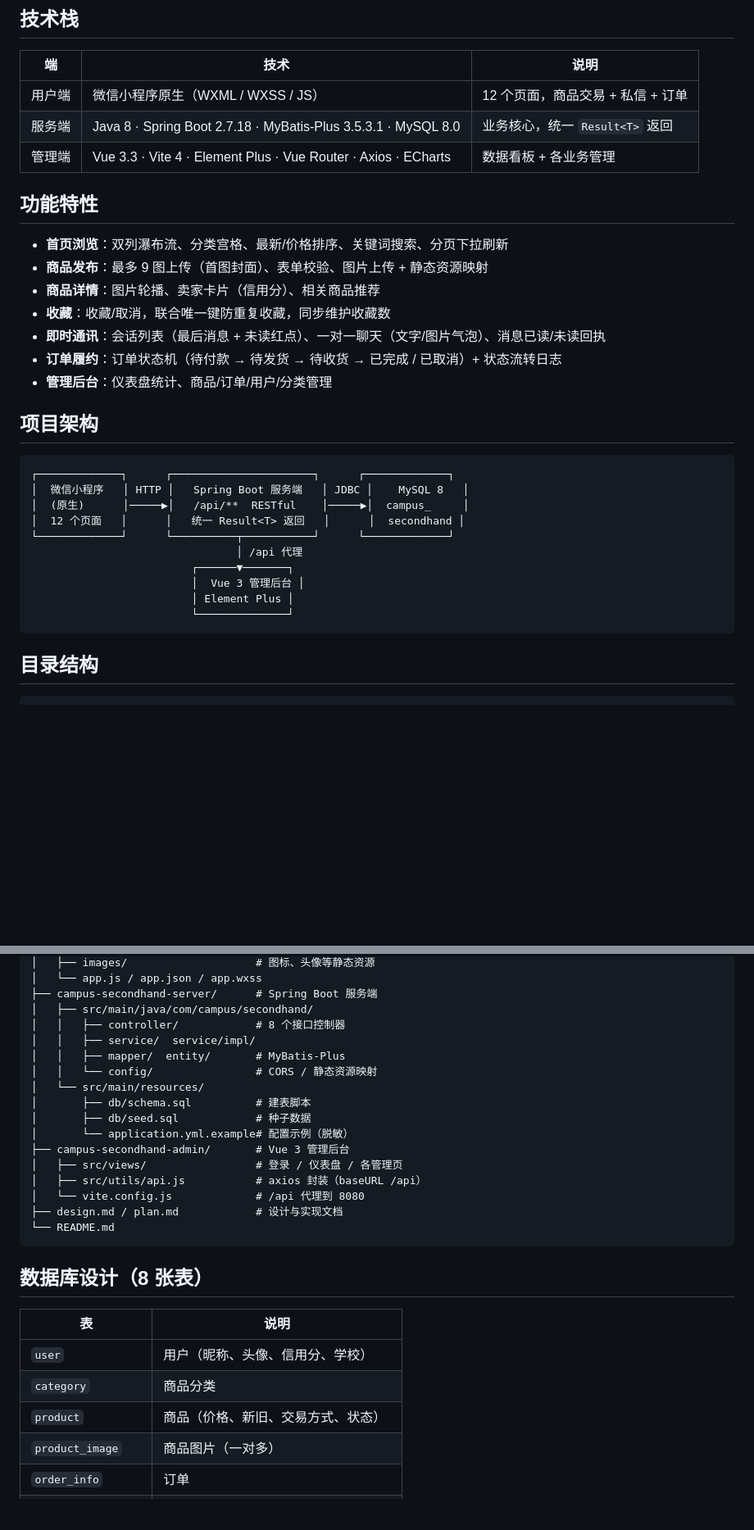
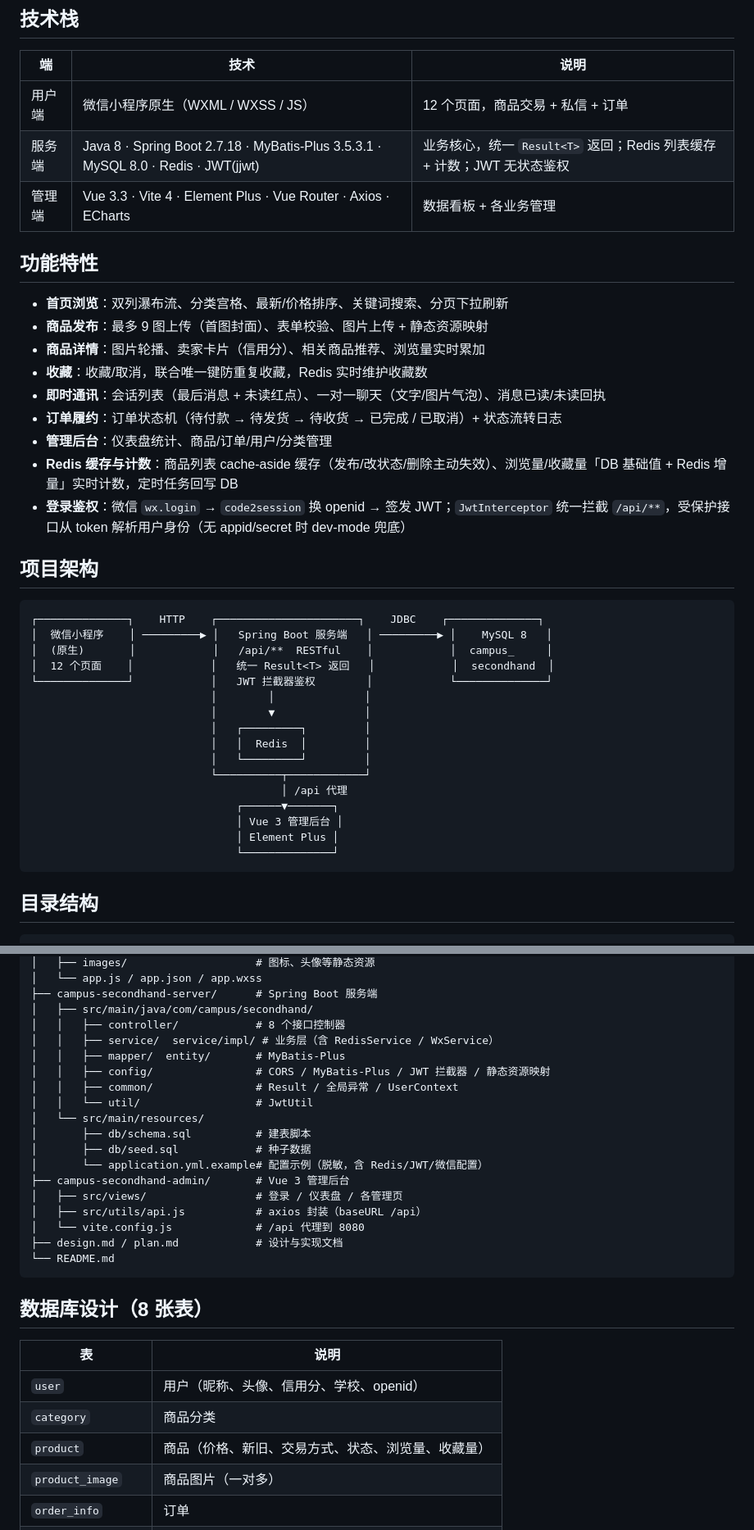
Before and after one commit to Richheavest/campus-second-hand-trade, a Markdown page: README.md, 2 parts joined by grey strips. Shown at 82% size. Drawn GitHub-style; blank space fills up the shorter version.

````diff
--- a/README.md
+++ b/README.md
@@ -9,32 +9,40 @@
 | 端 | 技术 | 说明 |
 |----|------|------|
 | 用户端 | 微信小程序原生（WXML / WXSS / JS） | 12 个页面，商品交易 + 私信 + 订单 |
-| 服务端 | Java 8 · Spring Boot 2.7.18 · MyBatis-Plus 3.5.3.1 · MySQL 8.0 | 业务核心，统一 `Result<T>` 返回 |
+| 服务端 | Java 8 · Spring Boot 2.7.18 · MyBatis-Plus 3.5.3.1 · MySQL 8.0 · Redis · JWT(jjwt) | 业务核心，统一 `Result<T>` 返回；Redis 列表缓存 + 计数；JWT 无状态鉴权 |
 | 管理端 | Vue 3.3 · Vite 4 · Element Plus · Vue Router · Axios · ECharts | 数据看板 + 各业务管理 |
 
 ## 功能特性
 
 - **首页浏览**：双列瀑布流、分类宫格、最新/价格排序、关键词搜索、分页下拉刷新
 - **商品发布**：最多 9 图上传（首图封面）、表单校验、图片上传 + 静态资源映射
-- **商品详情**：图片轮播、卖家卡片（信用分）、相关商品推荐
-- **收藏**：收藏/取消，联合唯一键防重复收藏，同步维护收藏数
+- **商品详情**：图片轮播、卖家卡片（信用分）、相关商品推荐、浏览量实时累加
+- **收藏**：收藏/取消，联合唯一键防重复收藏，Redis 实时维护收藏数
 - **即时通讯**：会话列表（最后消息 + 未读红点）、一对一聊天（文字/图片气泡）、消息已读/未读回执
 - **订单履约**：订单状态机（待付款 → 待发货 → 待收货 → 已完成 / 已取消）+ 状态流转日志
 - **管理后台**：仪表盘统计、商品/订单/用户/分类管理
+- **Redis 缓存与计数**：商品列表 cache-aside 缓存（发布/改状态/删除主动失效）、浏览量/收藏量「DB 基础值 + Redis 增量」实时计数，定时任务回写 DB
+- **登录鉴权**：微信 `wx.login` → `code2session` 换 openid → 签发 JWT；`JwtInterceptor` 统一拦截 `/api/**`，受保护接口从 token 解析用户身份（无 appid/secret 时 dev-mode 兜底）
 
 ## 项目架构
 
 ```
-┌─────────────┐      ┌──────────────────────┐      ┌─────────────┐
-│  微信小程序   │ HTTP │   Spring Boot 服务端   │ JDBC │    MySQL 8   │
-│  (原生)      │─────▶│   /api/**  RESTful    │─────▶│  campus_     │
-│  12 个页面   │      │   统一 Result<T> 返回   │      │  secondhand │
-└─────────────┘      └──────────┬───────────┘      └─────────────┘
-                                │ /api 代理
-                         ┌──────▼───────┐
-                         │  Vue 3 管理后台 │
-                         │ Element Plus │
-                         └──────────────┘
+┌──────────────┐    HTTP    ┌──────────────────────┐    JDBC    ┌──────────────┐
+│  微信小程序    │ ─────────▶ │   Spring Boot 服务端   │ ─────────▶ │    MySQL 8   │
+│  (原生)       │            │   /api/**  RESTful    │            │  campus_     │
+│  12 个页面    │            │   统一 Result<T> 返回   │            │  secondhand  │
+└──────────────┘            │   JWT 拦截器鉴权        │            └──────────────┘
+                            │        │              │
+                            │        ▼              │
+                            │   ┌─────────┐         │
+                            │   │  Redis  │         │
+                            │   └─────────┘         │
+                            └──────────┬────────────┘
+                                       │ /api 代理
+                                ┌──────▼───────┐
+                                │ Vue 3 管理后台 │
+                                │ Element Plus │
+                                └──────────────┘
 ```
 
 ## 目录结构
@@ -58,13 +66,15 @@ campus-second-hand-trade/
 ├── campus-secondhand-server/      # Spring Boot 服务端
 │   ├── src/main/java/com/campus/secondhand/
 │   │   ├── controller/            # 8 个接口控制器
-│   │   ├── service/  service/impl/
+│   │   ├── service/  service/impl/ # 业务层（含 RedisService / WxService）
 │   │   ├── mapper/  entity/       # MyBatis-Plus
-│   │   └── config/                # CORS / 静态资源映射
+│   │   ├── config/                # CORS / MyBatis-Plus / JWT 拦截器 / 静态资源映射
+│   │   ├── common/                # Result / 全局异常 / UserContext
+│   │   └── util/                  # JwtUtil
 │   └── src/main/resources/
 │       ├── db/schema.sql          # 建表脚本
 │       ├── db/seed.sql            # 种子数据
-│       └── application.yml.example# 配置示例（脱敏）
+│       └── application.yml.example# 配置示例（脱敏，含 Redis/JWT/微信配置）
 ├── campus-secondhand-admin/       # Vue 3 管理后台
 │   ├── src/views/                 # 登录 / 仪表盘 / 各管理页
 │   ├── src/utils/api.js           # axios 封装（baseURL /api）
@@ -77,9 +87,9 @@ campus-second-hand-trade/
 
 | 表 | 说明 |
 |----|------|
-| `user` | 用户（昵称、头像、信用分、学校） |
+| `user` | 用户（昵称、头像、信用分、学校、openid） |
 | `category` | 商品分类 |
-| `product` | 商品（价格、新旧、交易方式、状态） |
+| `product` | 商品（价格、新旧、交易方式、状态、浏览量、收藏量） |
 | `product_image` | 商品图片（一对多） |
 | `order_info` | 订单 |
 | `order_status_log` | 订单状态流转日志 |
````
Also changed, not shown: other parts of README.md (+31 -7 lines).
